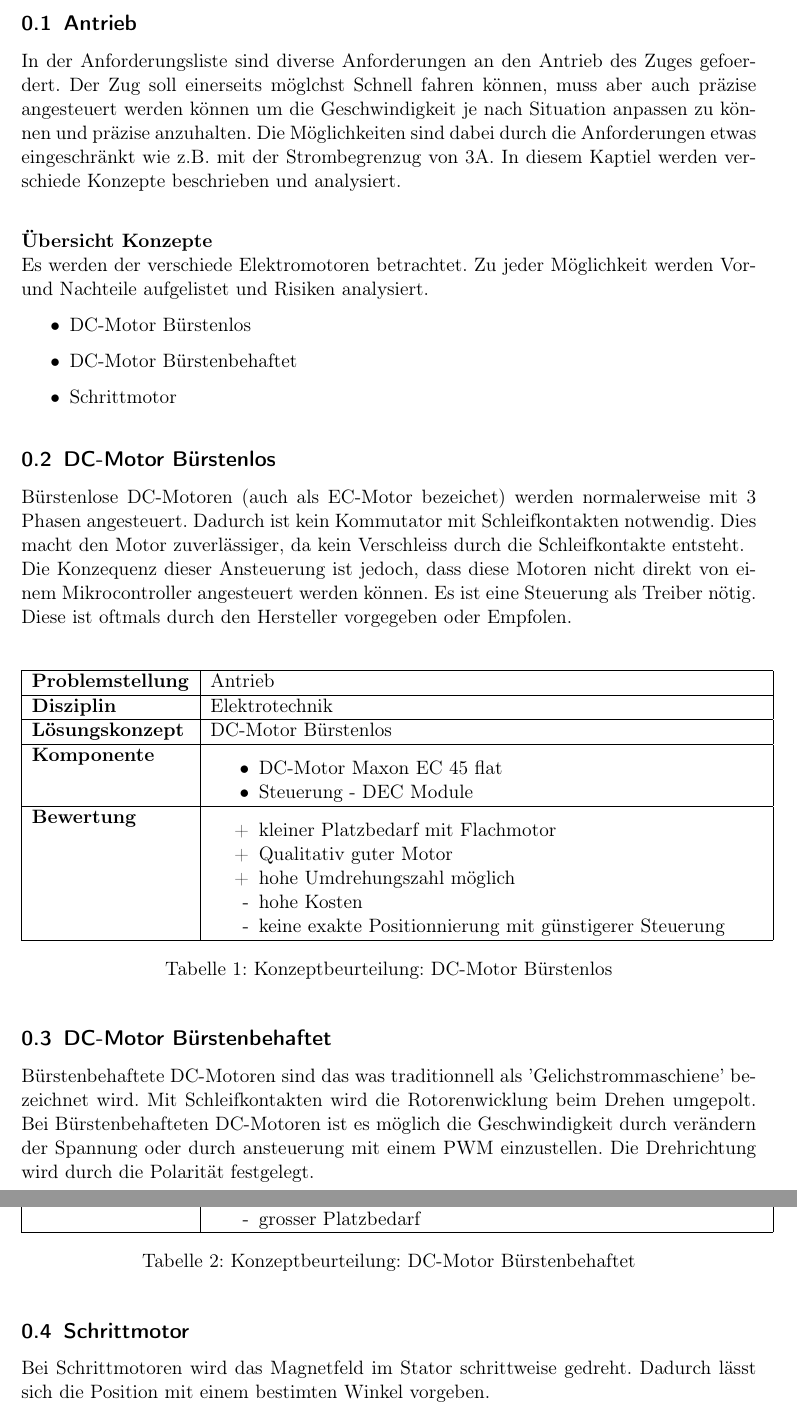
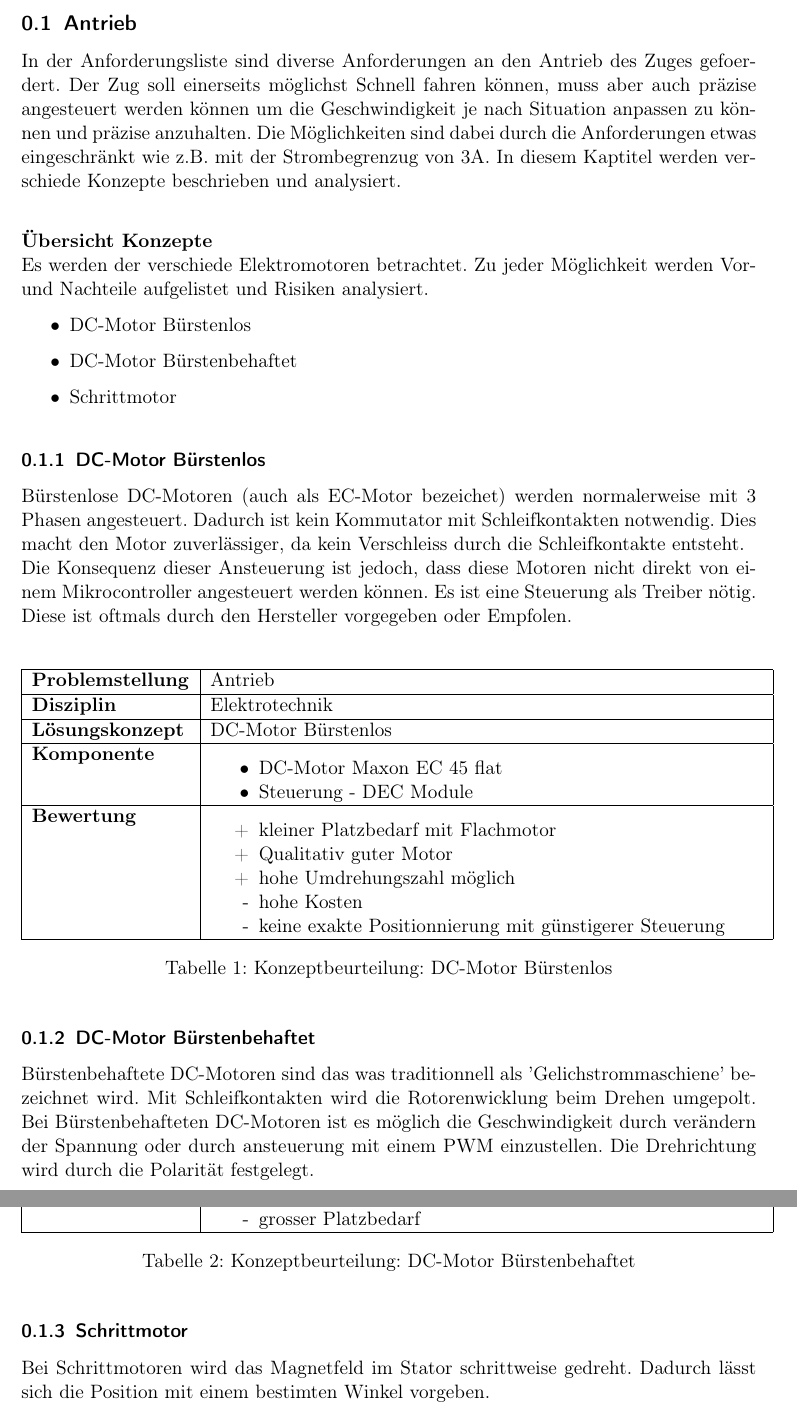
Before and after one commit to Inux/pren, a LaTeX document (docu/sections/03_konzepte/Antrieb.tex): two parts of pages 1 and 2 of 2, joined at a grey line, cut so that both start at the same text. Compiled offline with pdfLaTeX.

Commit message:
Rechtschreibekorrektru und anpassung Überschriften

```diff
--- a/docu/sections/03_konzepte/Antrieb.tex
+++ b/docu/sections/03_konzepte/Antrieb.tex
@@ -11,9 +11,9 @@
     \begin{document}
     \subsection{Antrieb}
     In der Anforderungsliste sind diverse Anforderungen an den Antrieb des Zuges gefoerdert.
-    Der Zug soll einerseits möglchst Schnell fahren können, muss aber auch präzise angesteuert werden können um die Geschwindigkeit je nach Situation anpassen zu können und präzise anzuhalten.
+    Der Zug soll einerseits möglichst Schnell fahren können, muss aber auch präzise angesteuert werden können um die Geschwindigkeit je nach Situation anpassen zu können und präzise anzuhalten.
     Die Möglichkeiten sind dabei durch die Anforderungen etwas eingeschränkt wie z.B. mit der Strombegrenzug von 3A.
-    In diesem Kaptiel werden verschiede Konzepte beschrieben und analysiert.\\
+    In diesem Kaptitel werden verschiede Konzepte beschrieben und analysiert.\\
 
     \textbf{Übersicht Konzepte}\\
     Es werden der verschiede Elektromotoren betrachtet. Zu jeder Möglichkeit werden Vor- und Nachteile aufgelistet und Risiken analysiert.
@@ -23,11 +23,11 @@
         \item DC-Motor Bürstenbehaftet
         \item Schrittmotor
     \end{itemize}
-    \subsection{DC-Motor Bürstenlos}
+    \subsubsection{DC-Motor Bürstenlos}
     %Quelle: https://de.nanotec.com/support/knowledge-base-pages/animation-buerstenlose-dc-motoren/?tx_nanotec_animation%5Binitial%5D=motor_bldc_block_delta&cHash=16dd715993449effcf3951fe40aaa206
 
     Bürstenlose DC-Motoren (auch als EC-Motor bezeichet) werden normalerweise mit 3 Phasen angesteuert. Dadurch ist kein Kommutator mit Schleifkontakten notwendig. Dies macht den Motor zuverlässiger, da kein Verschleiss durch die Schleifkontakte entsteht.\\
-    Die Konzequenz dieser Ansteuerung ist jedoch, dass diese Motoren nicht direkt von einem Mikrocontroller angesteuert werden können. Es ist eine Steuerung als Treiber nötig. Diese ist oftmals durch den Hersteller vorgegeben oder Empfolen.\\
+    Die Konsequenz dieser Ansteuerung ist jedoch, dass diese Motoren nicht direkt von einem Mikrocontroller angesteuert werden können. Es ist eine Steuerung als Treiber nötig. Diese ist oftmals durch den Hersteller vorgegeben oder Empfolen.\\
 
     \begin{flushleft}
         \begin{table}[H]
@@ -53,7 +53,7 @@
     \end{table}
     \end{flushleft}
 
-    \subsection{DC-Motor Bürstenbehaftet}
+    \subsubsection{DC-Motor Bürstenbehaftet}
     %Quelle: https://de.wikipedia.org/wiki/Gleichstrommaschine
 
     Bürstenbehaftete DC-Motoren sind das was traditionnell als 'Gelichstrommaschiene' bezeichnet wird. Mit Schleifkontakten wird die Rotorenwicklung beim Drehen umgepolt.
@@ -83,7 +83,7 @@
     \end{table}
     \end{flushleft}
 
-    \subsection{Schrittmotor}
+    \subsubsection{Schrittmotor}
     %Quelle: https://de.wikipedia.org/wiki/Schrittmotor
     Bei Schrittmotoren wird das Magnetfeld im Stator schrittweise gedreht. Dadurch lässt sich die Position mit einem bestimten Winkel vorgeben.
 
```
